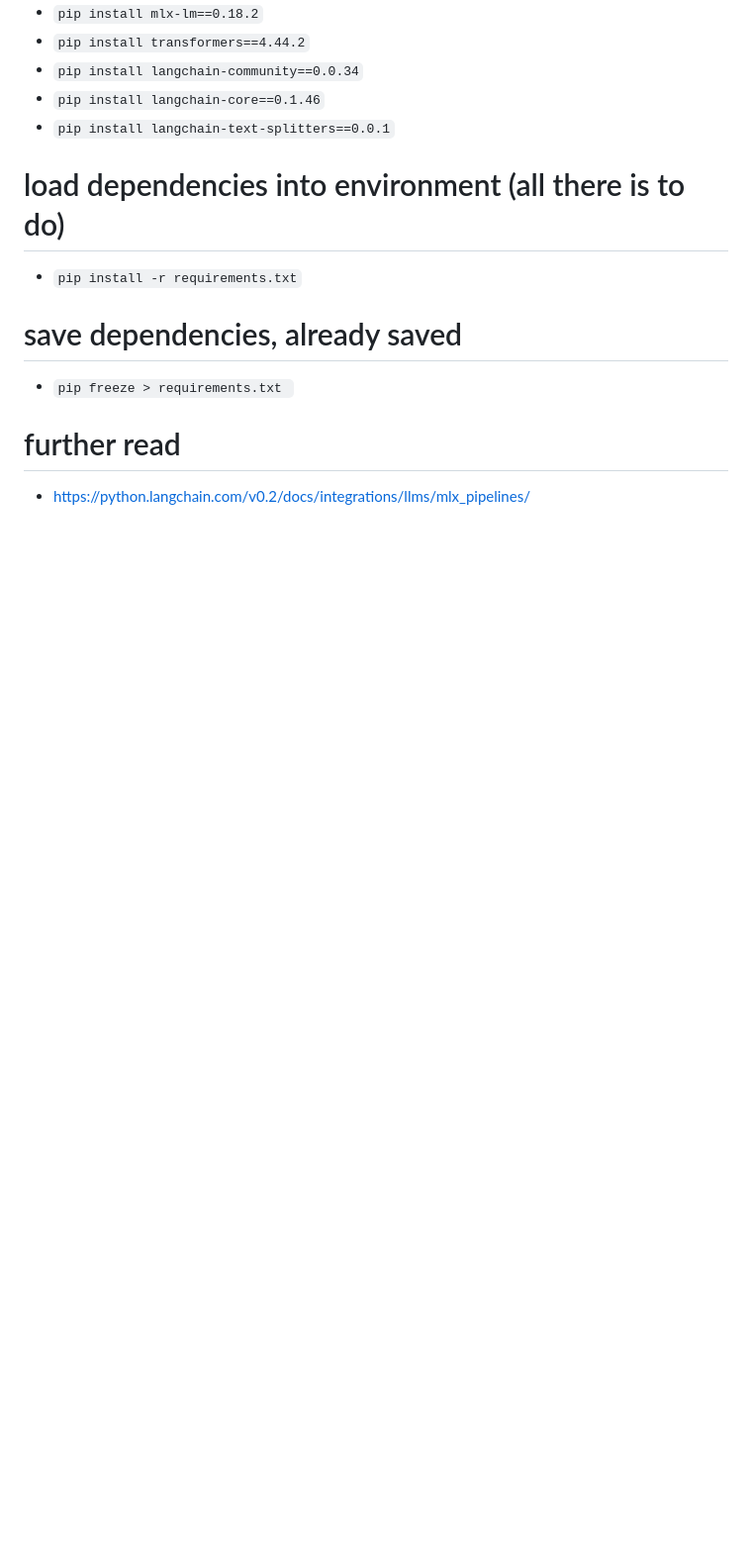
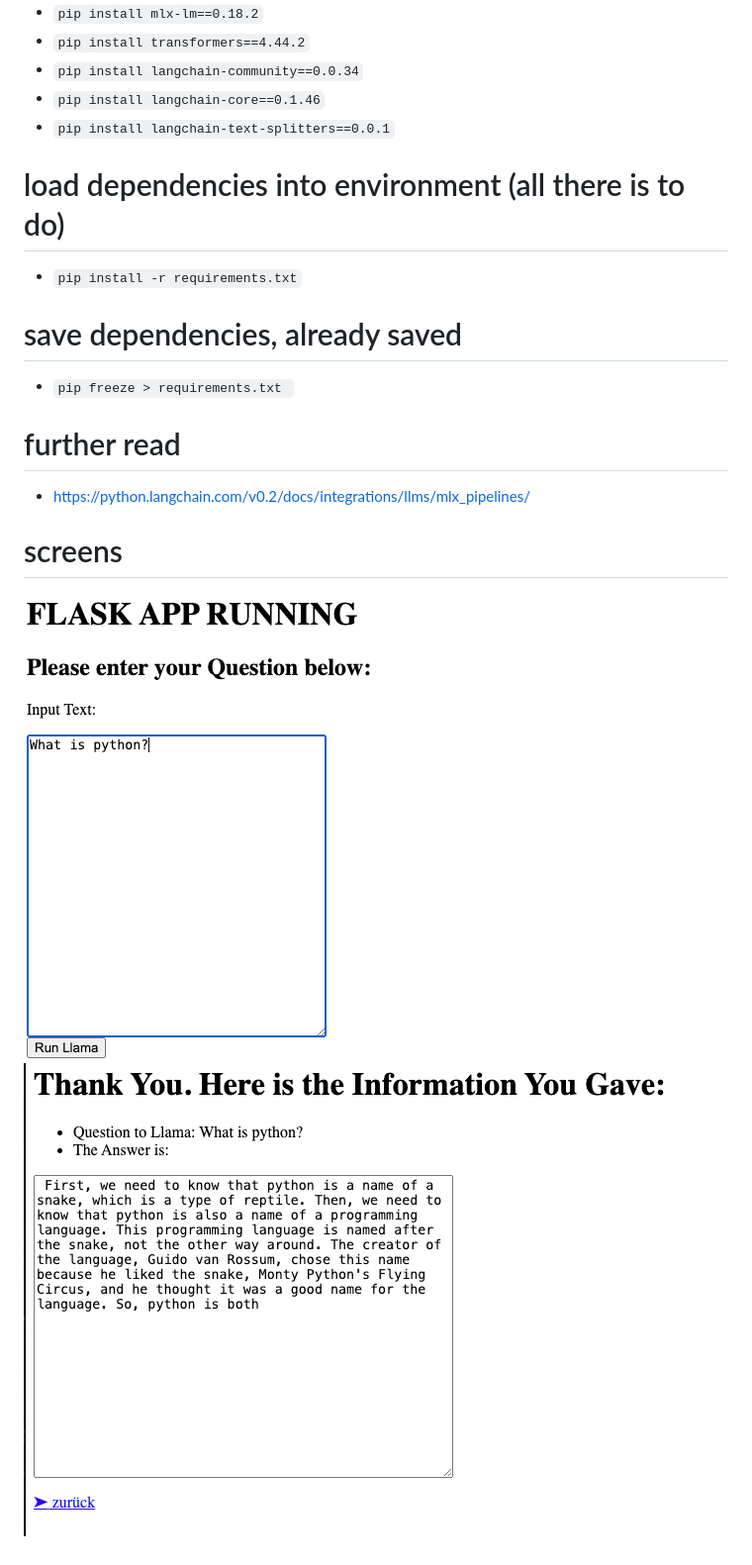
Before and after one commit to peterruler/llama-server, a Markdown page: README.md, the part around the change. Shown: that part at 99% size. Rendered like a GitHub page; pictures changed too: answer.png (added), question.png (added); blank space fills up the shorter version.

Commit message:
fresh commit

```diff
--- a/README.md
+++ b/README.md
@@ -38,3 +38,7 @@
 
 # further read
 - https://python.langchain.com/v0.2/docs/integrations/llms/mlx_pipelines/
+
+# screens
+![question](/question.png?raw=true "question")
+![answer](/answer.png?raw=true "answer")
```
